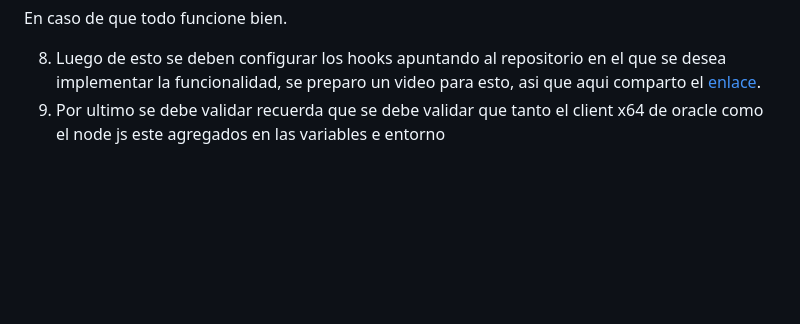
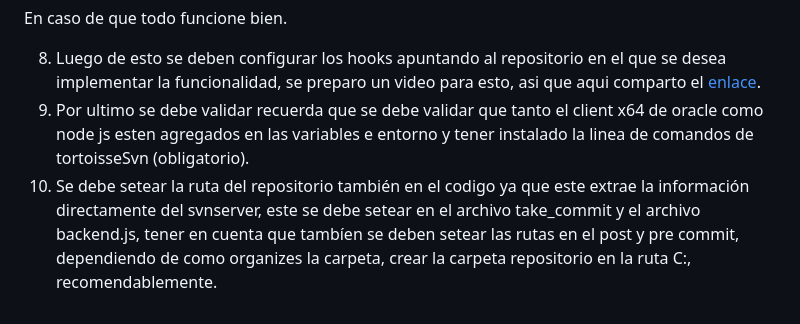
Before and after one commit to luisml03/proyecto_versionamiento, a Markdown page: README.md, the part around the change. GitHub-like rendering; blank space fills up the shorter version.

```diff
--- a/README.md
+++ b/README.md
@@ -72,4 +72,5 @@ netstat -ano | findstr 3000 -- Debe devolver algo, de no ser asi hablar con el d
 En caso de que todo funcione bien.
 
 8. Luego de esto se deben configurar los hooks apuntando al repositorio en el que se desea implementar la funcionalidad, se preparo un video para esto, asi que aqui comparto el [enlace](https://drive.google.com/file/d/1IErreVaCkDYavLUN9cMUXLgdkDAj1hle/view?usp=drivesdk).
-9.  Por ultimo se debe validar recuerda que se debe validar que tanto el client x64 de oracle como el node js este agregados en las variables e entorno
+9.  Por ultimo se debe validar recuerda que se debe validar que tanto el client x64 de oracle como  node js esten agregados en las variables e entorno y tener instalado la linea de comandos de tortoisseSvn (obligatorio).
+10.  Se debe setear la ruta del repositorio también en el codigo ya que este extrae la información directamente del svnserver, este se debe setear en el archivo take_commit y el archivo backend.js, tener en cuenta que tambíen se deben setear las rutas en el post y pre commit, dependiendo de como organizes la carpeta, crear la carpeta repositorio en la ruta C:, recomendablemente.
```
